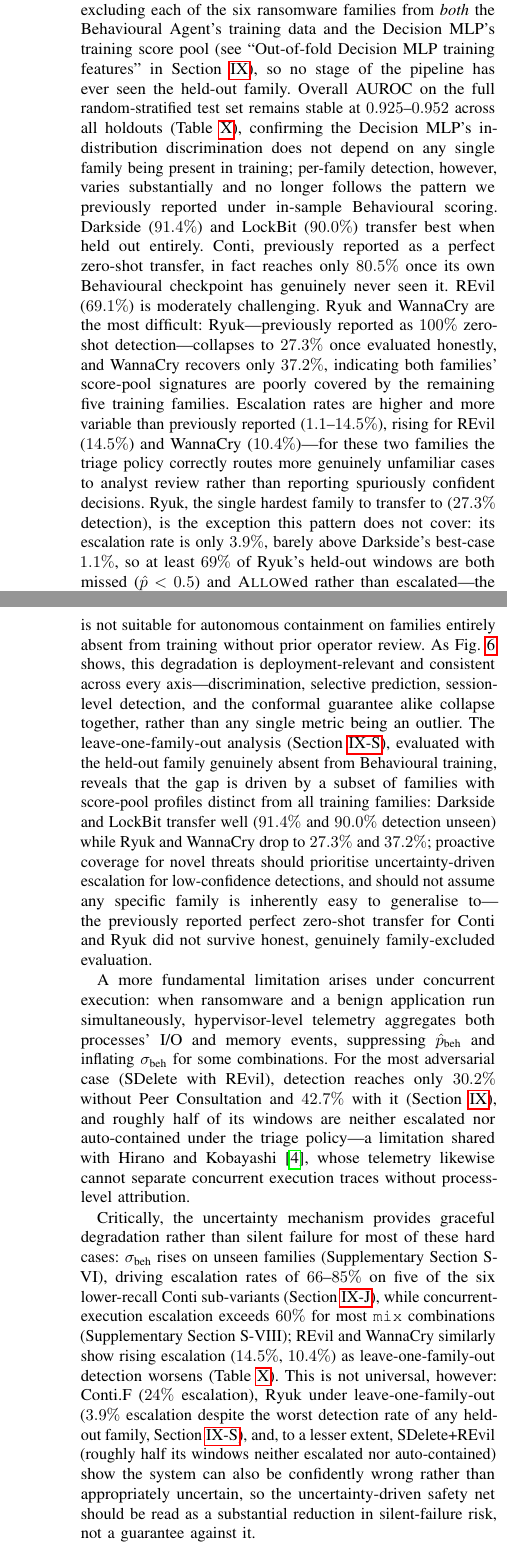
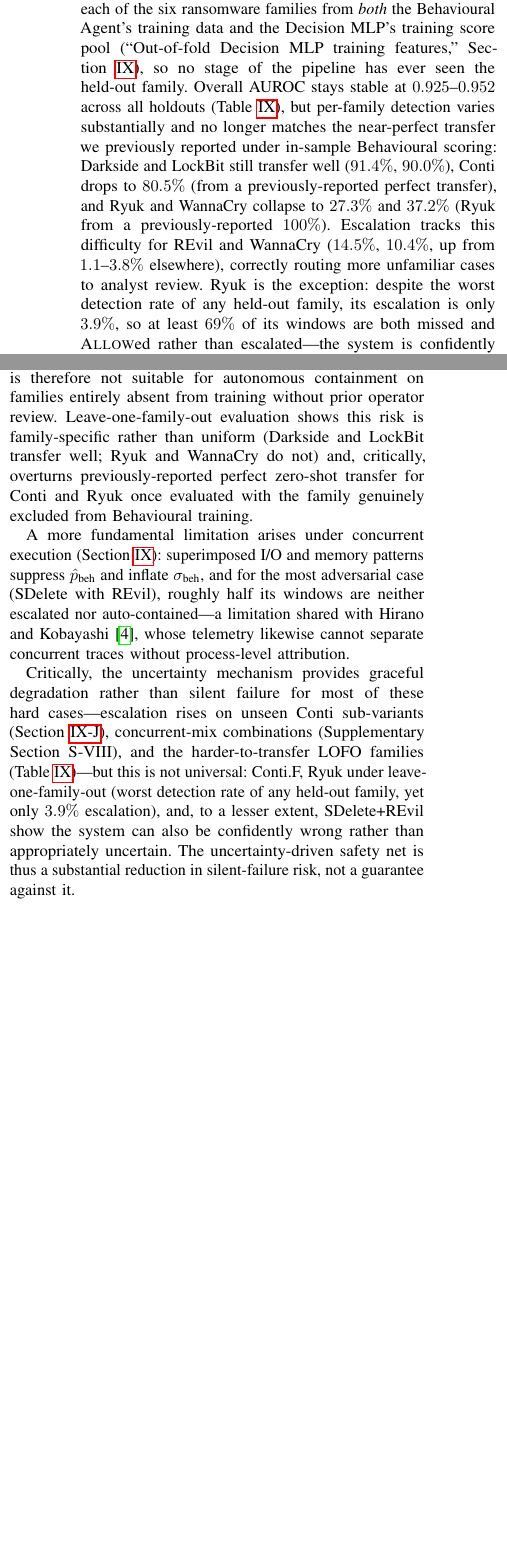
Before and after one commit to Henrinnes/Agentic_SABRE, a LaTeX paper (TIFS3_Submission/Main.tex): two parts of the columns of pages 13 and 14 of 16 before the commit and two parts of the columns of page 13 of 15 after it, joined at a grey line, cut so that both start at the same text, the shorter picture padded with empty space. Compiled offline with pdfLaTeX.

Commit message:
Trim TIFS3 Main.tex by one page: move CTGAN baseline table to Supplementary, tighten prose

```diff
--- a/TIFS3_Submission/Main.tex
+++ b/TIFS3_Submission/Main.tex
@@ -1563,30 +1530,20 @@ Supplementary Section~S-VIII.
 
 \subsection{Leave-One-Family-Out Robustness}\label{sec:results_lofo}
 
-We evaluate cross-family zero-shot transfer by systematically excluding each
-of the six ransomware families from \emph{both} the Behavioural Agent's
-training data and the Decision MLP's training score pool (see ``Out-of-fold
-Decision MLP training features'' in Section~\ref{sec:eval}), so no stage of
-the pipeline has ever seen the held-out family. Overall AUROC on the full
-random-stratified test set remains stable at $0.925$--$0.952$ across all
-holdouts (Table~\ref{tab:lofo}), confirming the Decision MLP's
-in-distribution discrimination does not depend on any single family being
-present in training; per-family detection, however, varies substantially
-and no longer follows the pattern we previously reported under in-sample
-Behavioural scoring. Darkside ($91.4\%$) and LockBit ($90.0\%$) transfer
-best when held out entirely. Conti, previously reported as a perfect
-zero-shot transfer, in fact reaches only $80.5\%$ once its own Behavioural
-checkpoint has genuinely never seen it. REvil ($69.1\%$) is moderately
-challenging. Ryuk and WannaCry are the most difficult: Ryuk---previously
-reported as $100\%$ zero-shot detection---collapses to $27.3\%$ once
-evaluated honestly, and WannaCry recovers only $37.2\%$, indicating both
-families' score-pool signatures are poorly covered by the remaining five
-training families. Escalation rates are higher and more variable than
-previously reported ($1.1$--$14.5\%$), rising for REvil ($14.5\%$) and
-WannaCry ($10.4\%$)---for these two families the triage policy correctly
-routes more genuinely unfamiliar cases to analyst review rather than
-reporting spuriously confident decisions. Ryuk, the single hardest family
-to transfer to ($27.3\%$ detection), is the exception this pattern does not
-cover: its escalation rate is only $3.9\%$, barely above Darkside's
-best-case $1.1\%$, so at least $69\%$ of Ryuk's held-out windows are both
-missed ($\hat{p}<0.5$) and \textsc{Allow}ed rather than escalated---the
+We evaluate cross-family zero-shot transfer by excluding each of the six
+ransomware families from \emph{both} the Behavioural Agent's training data
+and the Decision MLP's training score pool (``Out-of-fold Decision MLP
+training features,'' Section~\ref{sec:eval}), so no stage of the pipeline
+has ever seen the held-out family. Overall AUROC stays stable at
+$0.925$--$0.952$ across all holdouts (Table~\ref{tab:lofo}), but per-family
+detection varies substantially and no longer matches the near-perfect
+transfer we previously reported under in-sample Behavioural scoring:
+Darkside and LockBit still transfer well ($91.4\%$, $90.0\%$), Conti drops
+to $80.5\%$ (from a previously-reported perfect transfer), and Ryuk and
+WannaCry collapse to $27.3\%$ and $37.2\%$ (Ryuk from a previously-reported
+$100\%$). Escalation tracks this difficulty for REvil and WannaCry
+($14.5\%$, $10.4\%$, up from $1.1$--$3.8\%$ elsewhere), correctly routing
+more unfamiliar cases to analyst review. Ryuk is the exception: despite the
+worst detection rate of any held-out family, its escalation is only
+$3.9\%$, so at least $69\%$ of its windows are both missed and
+\textsc{Allow}ed rather than escalated---the system is confidently wrong on
@@ -1657,6 +1609,3 @@ augmentation (Section~\ref{sec:results_imbalance}).
 
 \subsection{Where the Framework Struggles}\label{sec:limitations}
 
-The framework's principal failure mode is distributional shift at the family
-level. Under family holdout, the Behavioural CNN drops to AUROC $0.707$ and
-the fused Decision MLP to $0.676$---degradations of $0.257$ and $0.276$ from
@@ -1666,28 +1611,0 @@ Knowledge and Semantic Agents' fixed corpus-mean scores
-framework is not suitable for autonomous containment on families entirely
-absent from training without prior operator review. As Fig.~\ref{fig:radar_splits}
-shows, this degradation is deployment-relevant and consistent across every
-axis---discrimination, selective prediction, session-level detection, and
-the conformal guarantee alike collapse together, rather than any single
-metric being an outlier. The leave-one-family-out analysis
-(Section~\ref{sec:results_lofo}), evaluated with the held-out family
-genuinely absent from Behavioural training, reveals that the gap is driven
-by a subset of families with score-pool profiles distinct from all training
-families: Darkside and LockBit transfer well ($91.4\%$ and $90.0\%$
-detection unseen) while Ryuk and WannaCry drop to $27.3\%$ and $37.2\%$;
-proactive coverage for novel threats should prioritise uncertainty-driven
-escalation for low-confidence detections, and should not assume any
-specific family is inherently easy to generalise to---the previously
-reported perfect zero-shot transfer for Conti and Ryuk did not survive
-honest, genuinely family-excluded evaluation.
-
-A more fundamental limitation arises under concurrent execution: when
-ransomware and a benign application run simultaneously, hypervisor-level
-telemetry aggregates both processes' I/O and memory events, suppressing
-$\hat{p}_{\text{beh}}$ and inflating $\sigma_{\text{beh}}$ for some
-combinations. For the most adversarial case (SDelete with REvil), detection
-reaches only $30.2\%$ without Peer Consultation and $42.7\%$ with it
-(Section~\ref{sec:eval}), and roughly half of its windows are neither
-escalated nor auto-contained under the triage policy---a limitation shared
-with Hirano and Kobayashi~\cite{hirano2025ransmap}, whose
-telemetry likewise cannot separate concurrent execution traces without
-process-level attribution.
@@ -1694,20 +1617,30 @@ process-level attribution.
+Fig.~\ref{fig:radar_splits}, not an outlier metric. The framework is
+therefore not suitable for autonomous containment on families entirely
+absent from training without prior operator review. Leave-one-family-out
+evaluation shows this risk is family-specific rather than uniform (Darkside
+and LockBit transfer well; Ryuk and WannaCry do not) and, critically,
+overturns previously-reported perfect zero-shot transfer for Conti and
+Ryuk once evaluated with the family genuinely excluded from Behavioural
+training.
+
+A more fundamental limitation arises under concurrent execution
+(Section~\ref{sec:eval}): superimposed I/O and memory patterns suppress
+$\hat{p}_{\text{beh}}$ and inflate $\sigma_{\text{beh}}$, and for the most
+adversarial case (SDelete with REvil), roughly half its windows are
+neither escalated nor auto-contained---a limitation shared with Hirano and
+Kobayashi~\cite{hirano2025ransmap}, whose telemetry likewise cannot
+separate concurrent traces without process-level attribution.
 
 Critically, the uncertainty mechanism provides graceful degradation rather
-than silent failure for most of these hard cases: $\sigma_{\text{beh}}$
-rises on unseen families (Supplementary Section~S-VI), driving escalation
-rates of $66$--$85\%$ on five of the six lower-recall Conti sub-variants
-(Section~\ref{sec:ood_variants}), while concurrent-execution escalation
-exceeds $60\%$ for most \texttt{mix} combinations (Supplementary
-Section~S-VIII); REvil and WannaCry similarly show rising escalation
-($14.5\%$, $10.4\%$) as leave-one-family-out detection worsens
-(Table~\ref{tab:lofo}). This is not universal, however: Conti.F ($24\%$
-escalation), Ryuk under leave-one-family-out ($3.9\%$ escalation despite
-the worst detection rate of any held-out family, Section~\ref{sec:results_lofo}),
-and, to a lesser extent, SDelete+REvil (roughly half its windows neither
-escalated nor auto-contained) show the system can also be confidently
-wrong rather than appropriately uncertain, so the uncertainty-driven
-safety net should be read as a substantial reduction in silent-failure
-risk, not a guarantee against it.
+than silent failure for most of these hard cases---escalation rises on
+unseen Conti sub-variants (Section~\ref{sec:ood_variants}), concurrent-mix
+combinations (Supplementary Section~S-VIII), and the harder-to-transfer
+LOFO families (Table~\ref{tab:lofo})---but this is not universal: Conti.F,
+Ryuk under leave-one-family-out (worst detection rate of any held-out
+family, yet only $3.9\%$ escalation), and, to a lesser extent, SDelete+REvil
+show the system can also be confidently wrong rather than appropriately
+uncertain. The uncertainty-driven safety net is thus a substantial
+reduction in silent-failure risk, not a guarantee against it.
 
 \subsection{Additional Limitations}
 
```
Also changed, not shown: TIFS3_Submission/Supplementary.tex (+1 -1 lines), TIFS3_Submission/Main.pdf, TIFS3_Submission/Supplementary.pdf, TIFS3_Submission/Main.tex (94 more changed lines).
